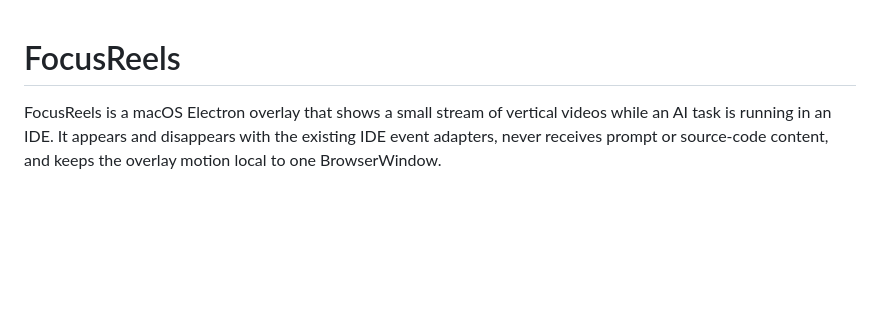
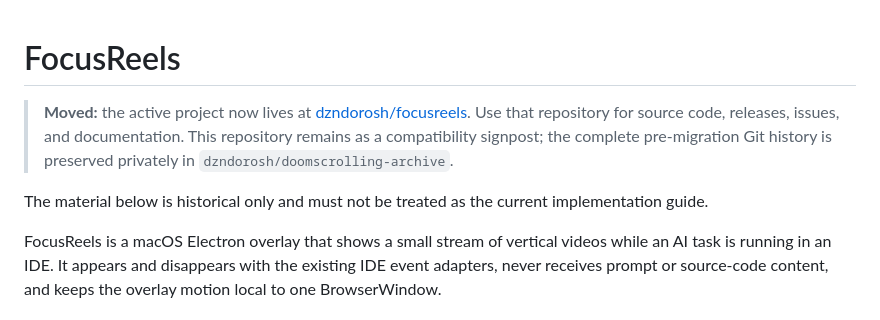
Before and after one commit to dzndorosh/doomscrolling, a Markdown page: README.md, the part around the change. GitHub-like rendering; blank space fills up the shorter version.

Commit message:
docs: point doomscrolling users to focusreels

```diff
--- a/README.md
+++ b/README.md
@@ -1,4 +1,13 @@
 # FocusReels
+
+> **Moved:** the active project now lives at
+> [dzndorosh/focusreels](https://github.com/dzndorosh/focusreels). Use that
+> repository for source code, releases, issues, and documentation. This
+> repository remains as a compatibility signpost; the complete pre-migration
+> Git history is preserved privately in `dzndorosh/doomscrolling-archive`.
+
+The material below is historical only and must not be treated as the current
+implementation guide.
 
 FocusReels is a macOS Electron overlay that shows a small stream of vertical
 videos while an AI task is running in an IDE. It appears and disappears with
```
